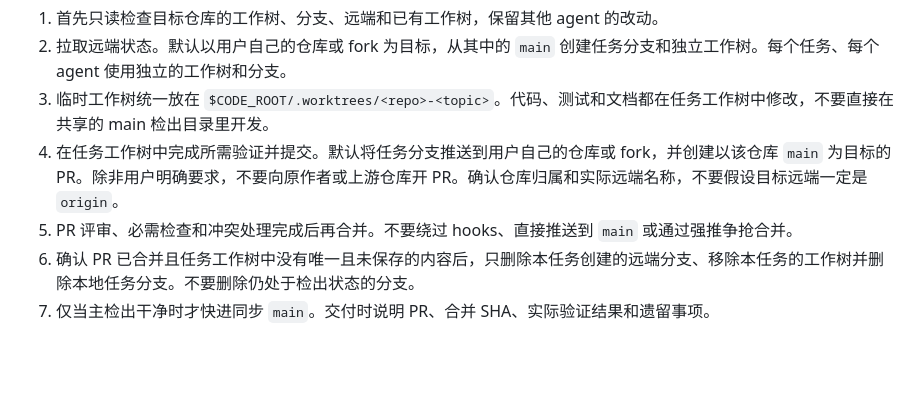
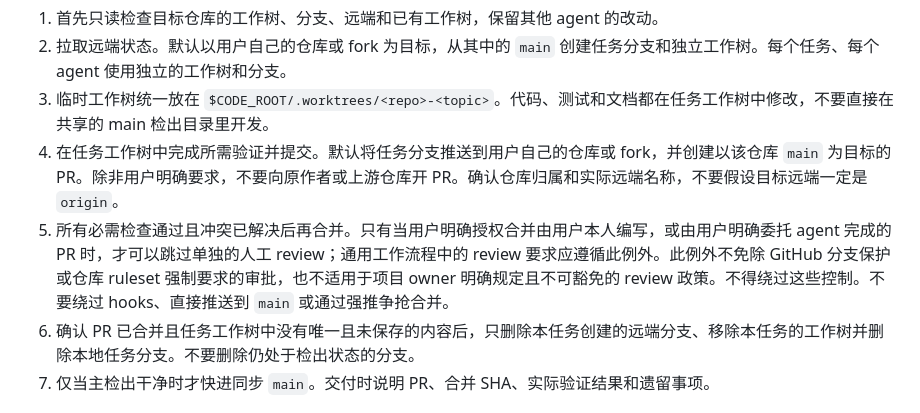
Before and after one commit to runchengxie/quant-workspace-standards, a Markdown page: docs/standards.zh-CN.md, the part around the change. GitHub-like rendering; blank space fills up the shorter version.

```diff
--- a/docs/standards.zh-CN.md
+++ b/docs/standards.zh-CN.md
@@ -19,7 +19,7 @@
 2. 拉取远端状态。默认以用户自己的仓库或 fork 为目标，从其中的 `main` 创建任务分支和独立工作树。每个任务、每个 agent 使用独立的工作树和分支。
 3. 临时工作树统一放在 `$CODE_ROOT/.worktrees/<repo>-<topic>`。代码、测试和文档都在任务工作树中修改，不要直接在共享的 main 检出目录里开发。
 4. 在任务工作树中完成所需验证并提交。默认将任务分支推送到用户自己的仓库或 fork，并创建以该仓库 `main` 为目标的 PR。除非用户明确要求，不要向原作者或上游仓库开 PR。确认仓库归属和实际远端名称，不要假设目标远端一定是 `origin`。
-5. PR 评审、必需检查和冲突处理完成后再合并。不要绕过 hooks、直接推送到 `main` 或通过强推争抢合并。
+5. 所有必需检查通过且冲突已解决后再合并。只有当用户明确授权合并由用户本人编写，或由用户明确委托 agent 完成的 PR 时，才可以跳过单独的人工 review；通用工作流程中的 review 要求应遵循此例外。此例外不免除 GitHub 分支保护或仓库 ruleset 强制要求的审批，也不适用于项目 owner 明确规定且不可豁免的 review 政策。不得绕过这些控制。不要绕过 hooks、直接推送到 `main` 或通过强推争抢合并。
 6. 确认 PR 已合并且任务工作树中没有唯一且未保存的内容后，只删除本任务创建的远端分支、移除本任务的工作树并删除本地任务分支。不要删除仍处于检出状态的分支。
 7. 仅当主检出干净时才快进同步 `main`。交付时说明 PR、合并 SHA、实际验证结果和遗留事项。
 
```
Also changed, not shown: AGENTS.md (+1 -1 lines).
